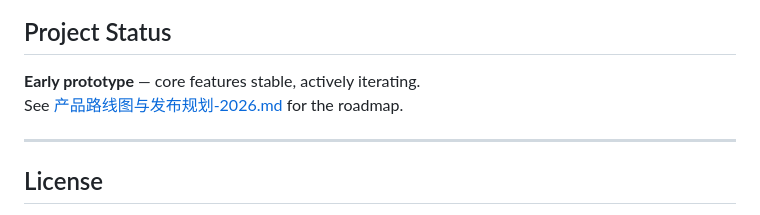
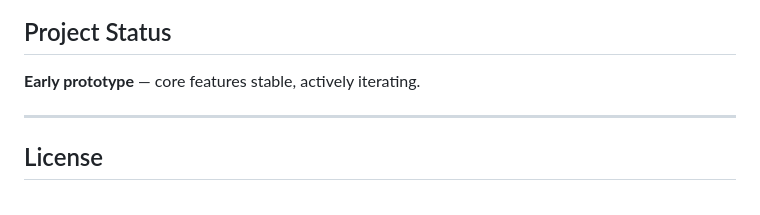
Before and after one commit to zcj220/roundtable-braintrust, a Markdown page: README.md, the part around the change. Rendered like a GitHub page.

Commit message:
docs: remove broken internal roadmap link from public README

```diff
--- a/README.md
+++ b/README.md
@@ -102,7 +102,6 @@ Tested providers: `OpenAI` · `Anthropic` · `DeepSeek` · `Moonshot (Kimi)` ·
 ## Project Status
 
 **Early prototype** — core features stable, actively iterating.
-See [产品路线图与发布规划-2026.md](产品路线图与发布规划-2026.md) for the roadmap.
 
 ---
 
```
